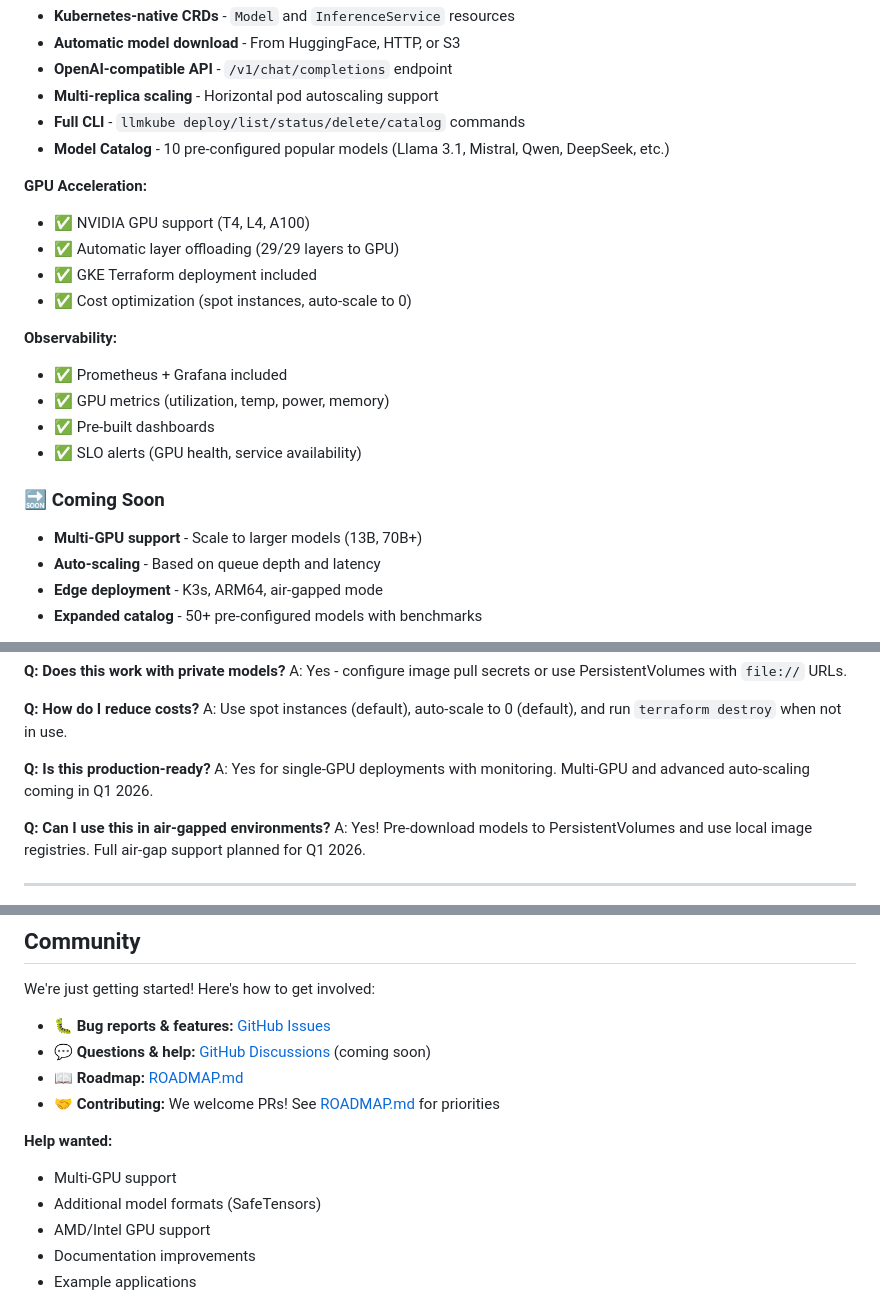
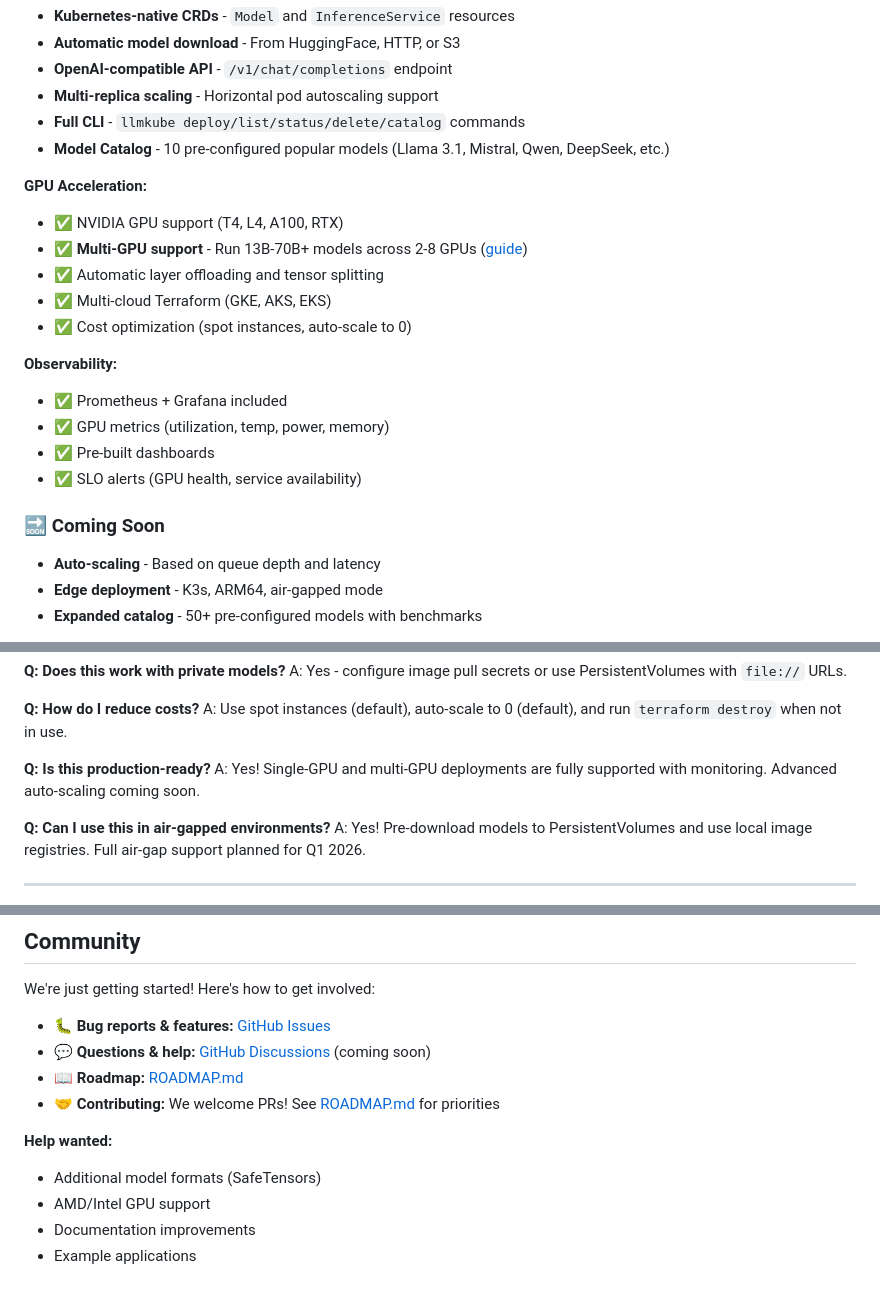
Before and after one commit to defilantech/LLMKube, a Markdown page: README.md, 3 parts joined by grey strips. GitHub-like rendering.

```diff
--- a/README.md
+++ b/README.md
@@ -208,9 +208,10 @@ Real benchmarks on GKE with NVIDIA L4 GPU:
 - **Model Catalog** - 10 pre-configured popular models (Llama 3.1, Mistral, Qwen, DeepSeek, etc.)
 
 **GPU Acceleration:**
-- ✅ NVIDIA GPU support (T4, L4, A100)
-- ✅ Automatic layer offloading (29/29 layers to GPU)
-- ✅ GKE Terraform deployment included
+- ✅ NVIDIA GPU support (T4, L4, A100, RTX)
+- ✅ **Multi-GPU support** - Run 13B-70B+ models across 2-8 GPUs ([guide](MULTI-GPU-DEPLOYMENT.md))
+- ✅ Automatic layer offloading and tensor splitting
+- ✅ Multi-cloud Terraform (GKE, AKS, EKS)
 - ✅ Cost optimization (spot instances, auto-scale to 0)
 
 **Observability:**
@@ -221,7 +222,6 @@ Real benchmarks on GKE with NVIDIA L4 GPU:
 
 ### 🔜 Coming Soon
 
-- **Multi-GPU support** - Scale to larger models (13B, 70B+)
 - **Auto-scaling** - Based on queue depth and latency
 - **Edge deployment** - K3s, ARM64, air-gapped mode
 - **Expanded catalog** - 50+ pre-configured models with benchmarks
@@ -564,7 +564,7 @@ A: Yes - configure image pull secrets or use PersistentVolumes with `file://` UR
 A: Use spot instances (default), auto-scale to 0 (default), and run `terraform destroy` when not in use.
 
 **Q: Is this production-ready?**
-A: Yes for single-GPU deployments with monitoring. Multi-GPU and advanced auto-scaling coming in Q1 2026.
+A: Yes! Single-GPU and multi-GPU deployments are fully supported with monitoring. Advanced auto-scaling coming soon.
 
 **Q: Can I use this in air-gapped environments?**
 A: Yes! Pre-download models to PersistentVolumes and use local image registries. Full air-gap support planned for Q1 2026.
@@ -581,7 +581,6 @@ We're just getting started! Here's how to get involved:
 - 🤝 **Contributing:** We welcome PRs! See [ROADMAP.md](ROADMAP.md) for priorities
 
 **Help wanted:**
-- Multi-GPU support
 - Additional model formats (SafeTensors)
 - AMD/Intel GPU support
 - Documentation improvements
```
Also changed, not shown: ROADMAP.md (+8 -8 lines).
